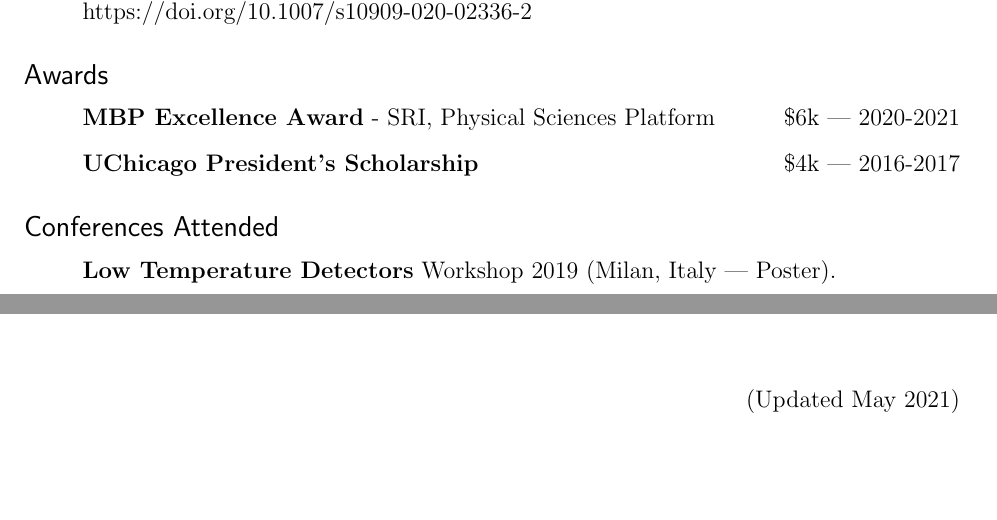
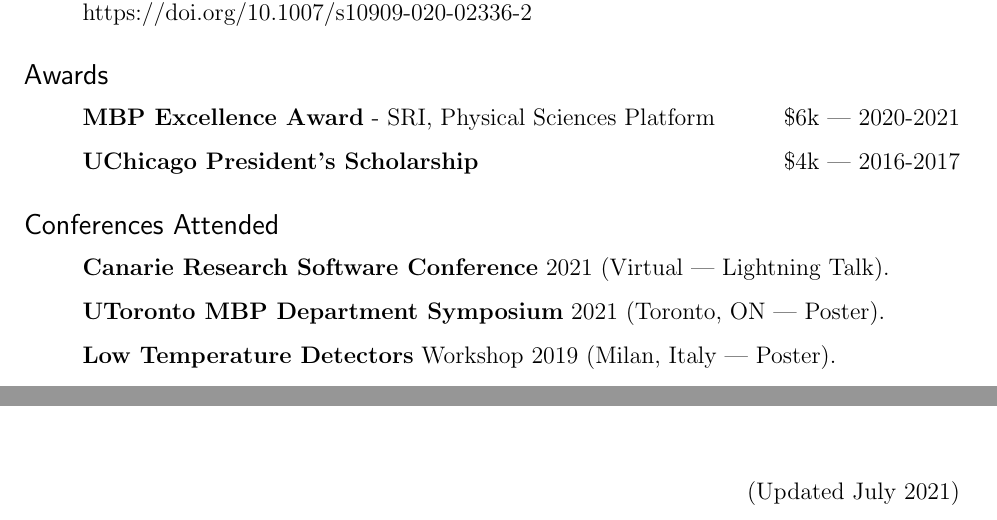
Before and after one commit to calderds/calderds.github.io, a LaTeX CV (CV/CV_grad.tex): two parts of pages 1 and 3 of 3, joined at a grey line, cut so that both start at the same text, the shorter picture padded with empty space. Compiled offline with pdfLaTeX.

Commit message:
add conferences

```diff
--- a/CV/CV_grad.tex
+++ b/CV/CV_grad.tex
@@ -54,6 +54,8 @@ Expected Graduation: June 2026
 
 \subsection*{\sf Conferences Attended}
 \begin{itemize}
+\item[] {\bf Canarie Research Software Conference} 2021 (Virtual | Lightning Talk).
+\item[] {\bf UToronto MBP Department Symposium} 2021 (Toronto, ON | Poster).
 \item[] {\bf Low Temperature Detectors} Workshop 2019 (Milan, Italy | Poster).
 \item[] {\bf American Physical Society} 2019 March Meeting (Boston, MA. | Talk).
 \item[] {\bf American Vacuum Society} 2018 Prairie Chapter Symposium (Chicago, IL | Poster).
@@ -116,11 +118,6 @@ Expected Graduation: June 2026
 \end{itemize}
 \end{multicols}
 
-
-
-
-
-
 \vfill
-\flushright (Updated May 2021)
+\flushright (Updated July 2021)
 \end{document}
```
Also changed, not shown: CV/CV_grad.pdf, 3 other files.
